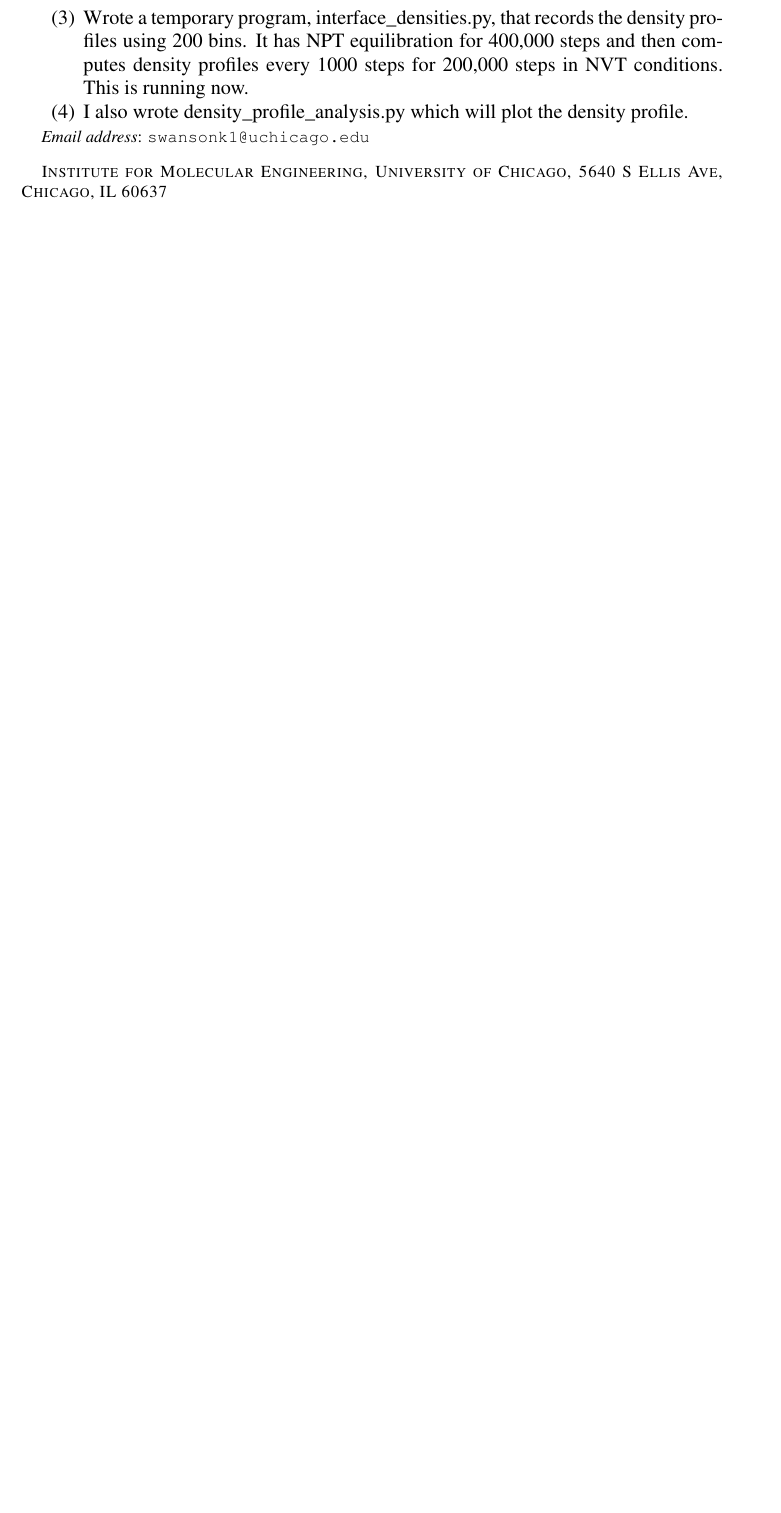
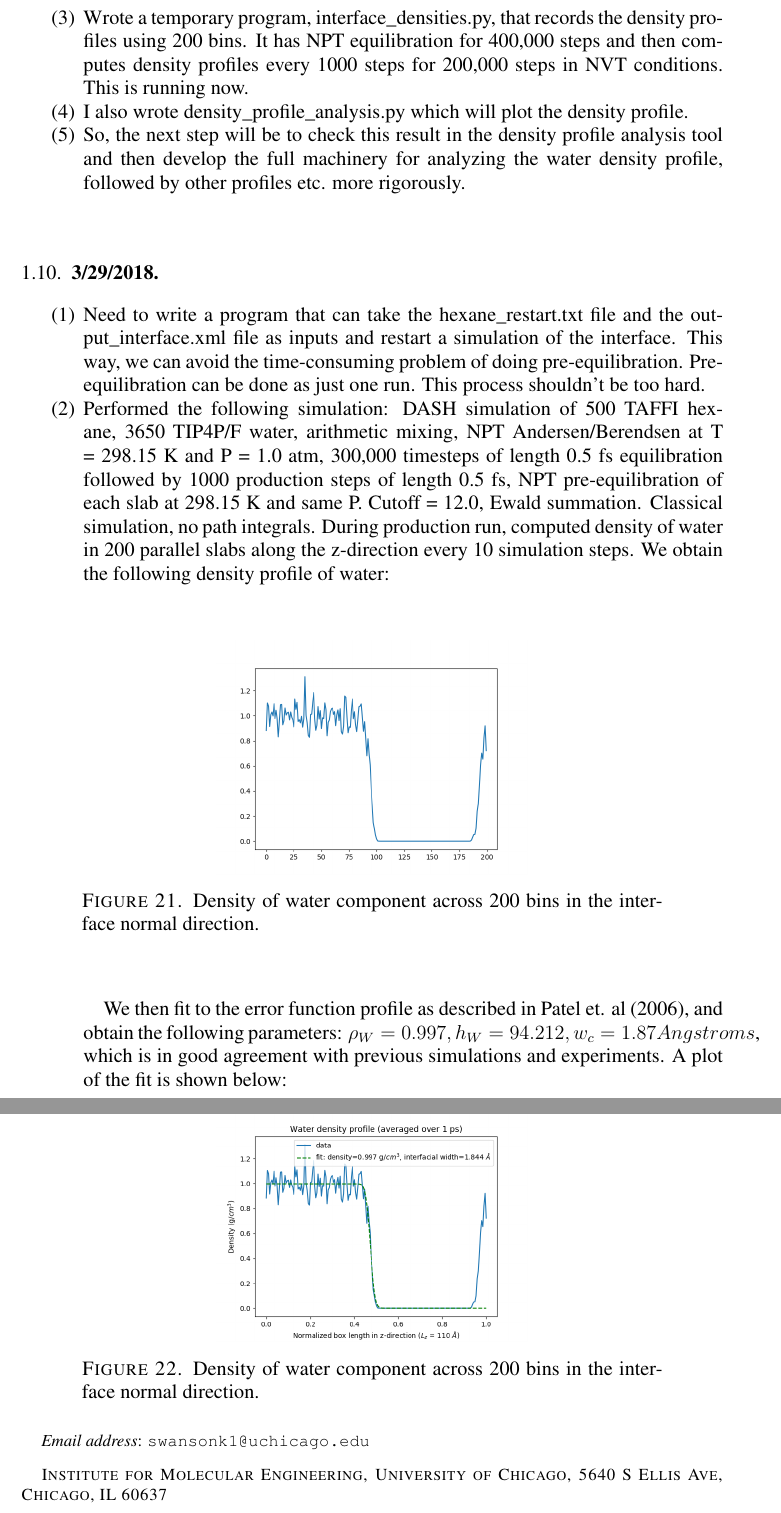
Before and after one commit to ks8/hexane-water, a LaTeX paper (results-log/hexane-water-ResultsLog.tex): part of page 15 of 15 before the commit and two parts of pages 15 and 16 of 16 after it, the two joined at a grey line, cut so that both start at the same text, the shorter picture padded with empty space. Compiled offline with pdfLaTeX.

Commit message:
Added to results log

```diff
--- a/results-log/hexane-water-ResultsLog.tex
+++ b/results-log/hexane-water-ResultsLog.tex
@@ -491,6 +491,29 @@ These are snapshots of the NPT result:
 \item We will begin first with "simple" block averaging.  We will do 200,000 fs of system equilibration and then 3,000,000 fs of system run.  In terms of the program, what we need to do is just write the densities in 0.5 Angstroms slabs parallel to the z-axis.  FOR THE TIME BEING, I'm going to do this in NVT, simply because constant volume will lend itself better to a consistent way of computing density profiles.  However, we will do the initial equilibration in NPT.
 \item Wrote a temporary program, interface\_densities.py, that records the density profiles using 200 bins. It has NPT equilibration for 400,000 steps and then computes density profiles every 1000 steps for 200,000 steps in NVT conditions.  This is running now.
 \item I also wrote density\_profile\_analysis.py which will plot the density profile.
+\item So, the next step will be to check this result in the density profile analysis tool and then develop the full machinery for analyzing the water density profile, followed by other profiles etc. more rigorously.
+\end{enumerate}
+
+\subsection{3/29/2018}
+
+\begin{enumerate}
+\item Need to write a program that can take the hexane\_restart.txt file and the output\_interface.xml file as inputs and restart a simulation of the interface.  This way, we can avoid the time-consuming problem of doing pre-equilibration.  Pre-equilibration can be done as just one run.  This process shouldn't be too hard.
+\item Performed the following simulation: DASH simulation of 500 TAFFI hexane, 3650 TIP4P/F water, arithmetic mixing, NPT Andersen/Berendsen at T = 298.15 K and P = 1.0 atm, 300,000 timesteps of length 0.5 fs equilibration followed by 1000 production steps of length 0.5 fs, NPT pre-equilibration of each slab at 298.15 K and same P.  Cutoff = 12.0, Ewald summation.  Classical simulation, no path integrals.  During production run, computed density of water in 200 parallel slabs along the z-direction every 10 simulation steps.  We obtain the following density profile of water:
+
+\begin{figure}[H]
+\centering
+\includegraphics[scale=0.4]{water_density_profile}
+\caption{Density of water component across 200 bins in the interface normal direction.}
+\end{figure}
+
+We then fit to the error function profile as described in Patel et. al (2006), and obtain the following parameters: $\rho_W = 0.997, h_W = 94.212, w_c = 1.87 Angstroms$, which is in good agreement with previous simulations and experiments.  A plot of the fit is shown below:
+
+\begin{figure}[H]
+\centering
+\includegraphics[scale=0.4]{water_density_profile_fit}
+\caption{Density of water component across 200 bins in the interface normal direction.}
+\end{figure}
+
 \end{enumerate}
 
 
```
Also changed, not shown: results-log/water_density_profile.png (added), results-log/water_density_profile_fit.png (added), results-log/hexane-water-ResultsLog.tex (2 more changed lines), 1 other file.
